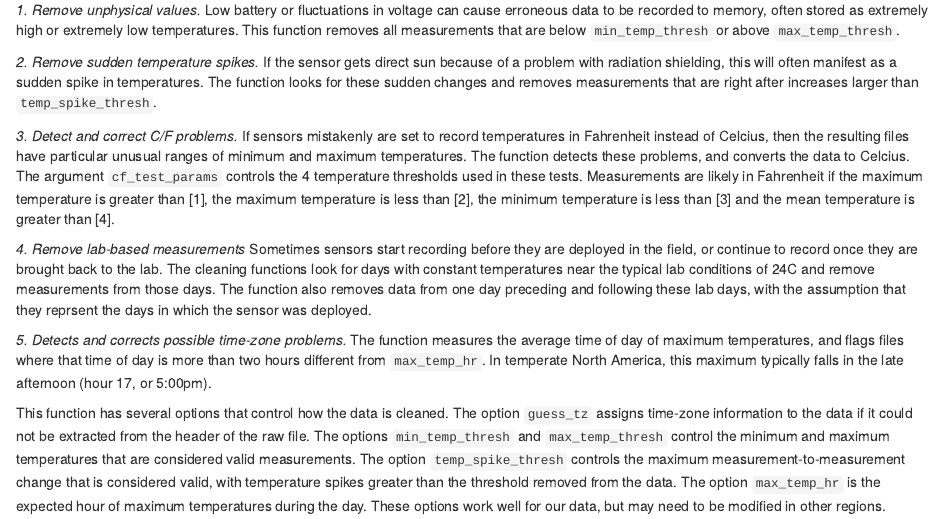
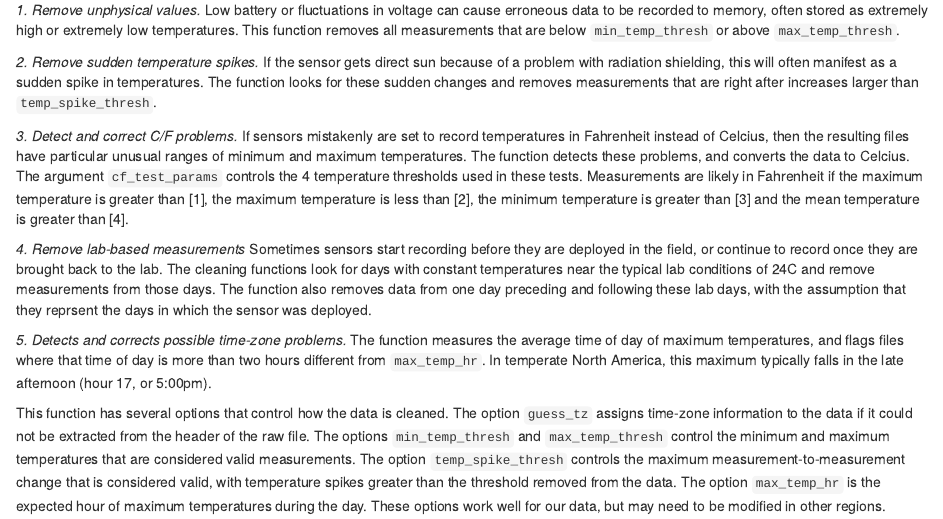
Before and after one commit to ibreckhe/HRL_microclimate, an R Markdown document (code/HRL_microclim_example.Rmd): the page in a window 1100 px wide, from 3490 px down. Rendered offline with R 4.5, knitr and Pandoc, with nearby package versions.

Commit message:
Corrected typo in documentation.

```diff
--- a/code/HRL_microclim_example.Rmd
+++ b/code/HRL_microclim_example.Rmd
@@ -117,7 +117,7 @@ The cleaning functions address several different types of common problems in mic
 
 *2. Remove sudden temperature spikes.* If the sensor gets direct sun because of a problem with radiation shielding, this will often manifest as a sudden spike in temperatures. The function looks for these sudden changes and removes measurements that are right after increases larger than `temp_spike_thresh`.
 
-*3. Detect and correct C/F problems.* If sensors mistakenly are set to record temperatures in Fahrenheit instead of Celcius, then the resulting files have particular unusual ranges of minimum and maximum temperatures. The function detects these problems, and converts the data to Celcius. The argument `cf_test_params` controls the 4 temperature thresholds used in these tests. Measurements are likely in Fahrenheit if the maximum temperature is greater than [1], the maximum temperature is less than [2], the minimum temperature is less than [3] and the mean temperature is greater than [4].
+*3. Detect and correct C/F problems.* If sensors mistakenly are set to record temperatures in Fahrenheit instead of Celcius, then the resulting files have particular unusual ranges of minimum and maximum temperatures. The function detects these problems, and converts the data to Celcius. The argument `cf_test_params` controls the 4 temperature thresholds used in these tests. Measurements are likely in Fahrenheit if the maximum temperature is greater than [1], the maximum temperature is less than [2], the minimum temperature is greater than [3] and the mean temperature is greater than [4].
 
 *4. Remove lab-based measurements* Sometimes sensors start recording before they are deployed in the field, or continue to record once they are brought back to the lab. The cleaning functions look for days with constant temperatures near the typical lab conditions of 24C and remove measurements from those days. The function also removes data from one day preceding and following these lab days, with the assumption that they reprsent the days in which the sensor was deployed.
 
```
Also changed, not shown: code/HRL_microclim_functions.R (+2 -2 lines).
